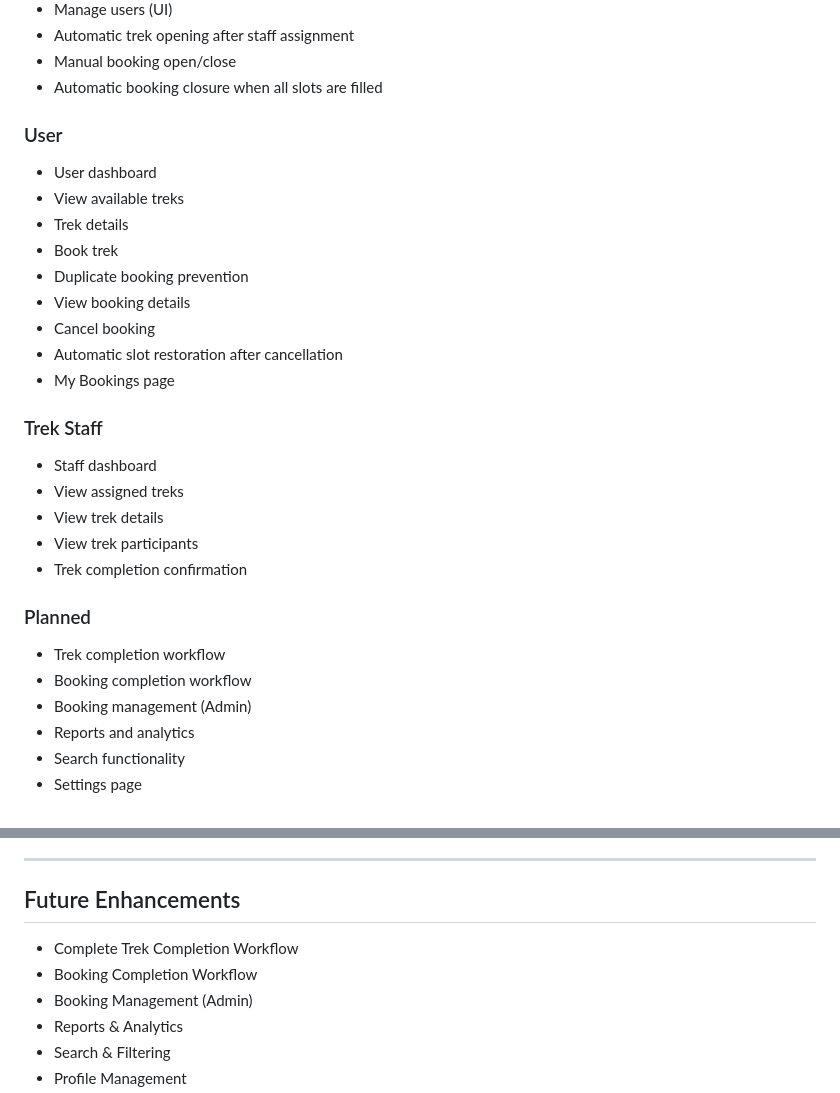
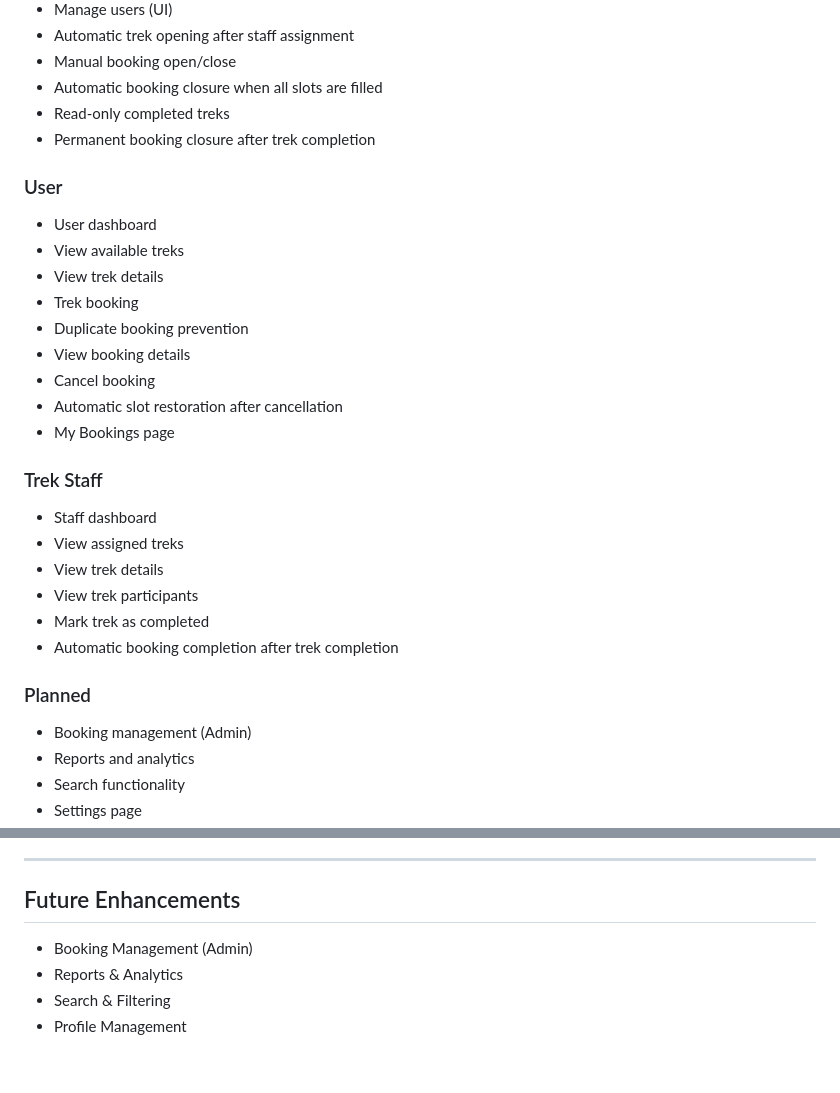
Before and after one commit to swarnabha0252/trekking-management-app, a Markdown page: README.md, 2 parts joined by grey strips. Drawn GitHub-style; blank space fills up the shorter version.

Commit message:
docs: update README

```diff
--- a/README.md
+++ b/README.md
@@ -37,13 +37,15 @@ This project is being developed as part of the **Modern Application Development
 - Automatic trek opening after staff assignment
 - Manual booking open/close
 - Automatic booking closure when all slots are filled
+- Read-only completed treks
+- Permanent booking closure after trek completion
 
 ### User
 
 - User dashboard
 - View available treks
-- Trek details
-- Book trek
+- View trek details
+- Trek booking
 - Duplicate booking prevention
 - View booking details
 - Cancel booking
@@ -56,12 +58,11 @@ This project is being developed as part of the **Modern Application Development
 - View assigned treks
 - View trek details
 - View trek participants
-- Trek completion confirmation
+- Mark trek as completed
+- Automatic booking completion after trek completion
 
 ### Planned
 
-- Trek completion workflow
-- Booking completion workflow
 - Booking management (Admin)
 - Reports and analytics
 - Search functionality
@@ -194,8 +195,6 @@ http://127.0.0.1:5000/login
 
 ## Future Enhancements
 
-- Complete Trek Completion Workflow
-- Booking Completion Workflow
 - Booking Management (Admin)
 - Reports & Analytics
 - Search & Filtering
```
